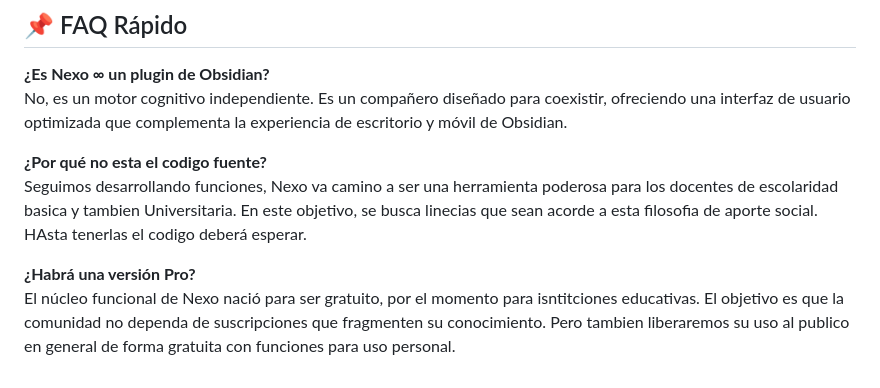
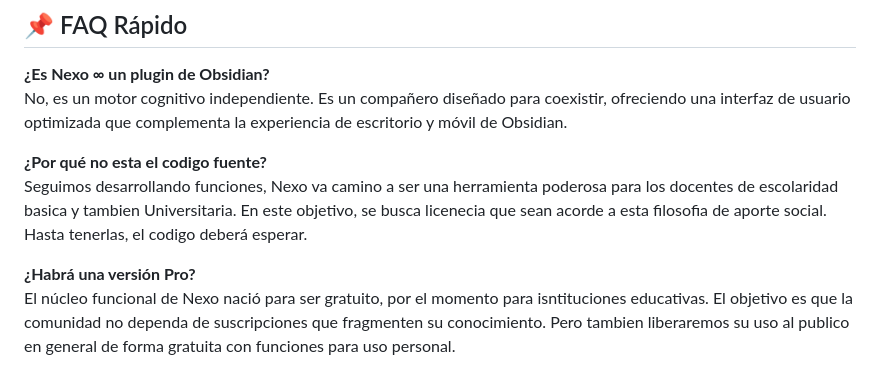
Before and after one commit to Ccom5/NEXO-, a Markdown page: README.md, the part around the change. GitHub-like rendering.

```diff
--- a/README.md
+++ b/README.md
@@ -151,9 +151,9 @@ optimizada que complementa la experiencia de escritorio y móvil de Obsidian.
 
 **¿Por qué no esta el codigo fuente?**
 Seguimos desarrollando funciones, Nexo va camino a ser una herramienta poderosa para los docentes de escolaridad  basica y tambien Universitaria.
-En este objetivo, se busca linecias que sean acorde a esta filosofia de aporte social. HAsta tenerlas el codigo deberá esperar.
+En este objetivo, se busca licenecia que sean acorde a esta filosofia de aporte social. Hasta tenerlas, el codigo deberá esperar.
 
 **¿Habrá una versión Pro?**
-El núcleo funcional de Nexo nació para ser gratuito, por el momento para isntitciones educativas.
+El núcleo funcional de Nexo nació para ser gratuito, por el momento para isntituciones educativas.
 El objetivo es que la comunidad no dependa de suscripciones que fragmenten su conocimiento.
 Pero tambien liberaremos su uso al publico en general de forma gratuita con funciones para uso personal.
```
